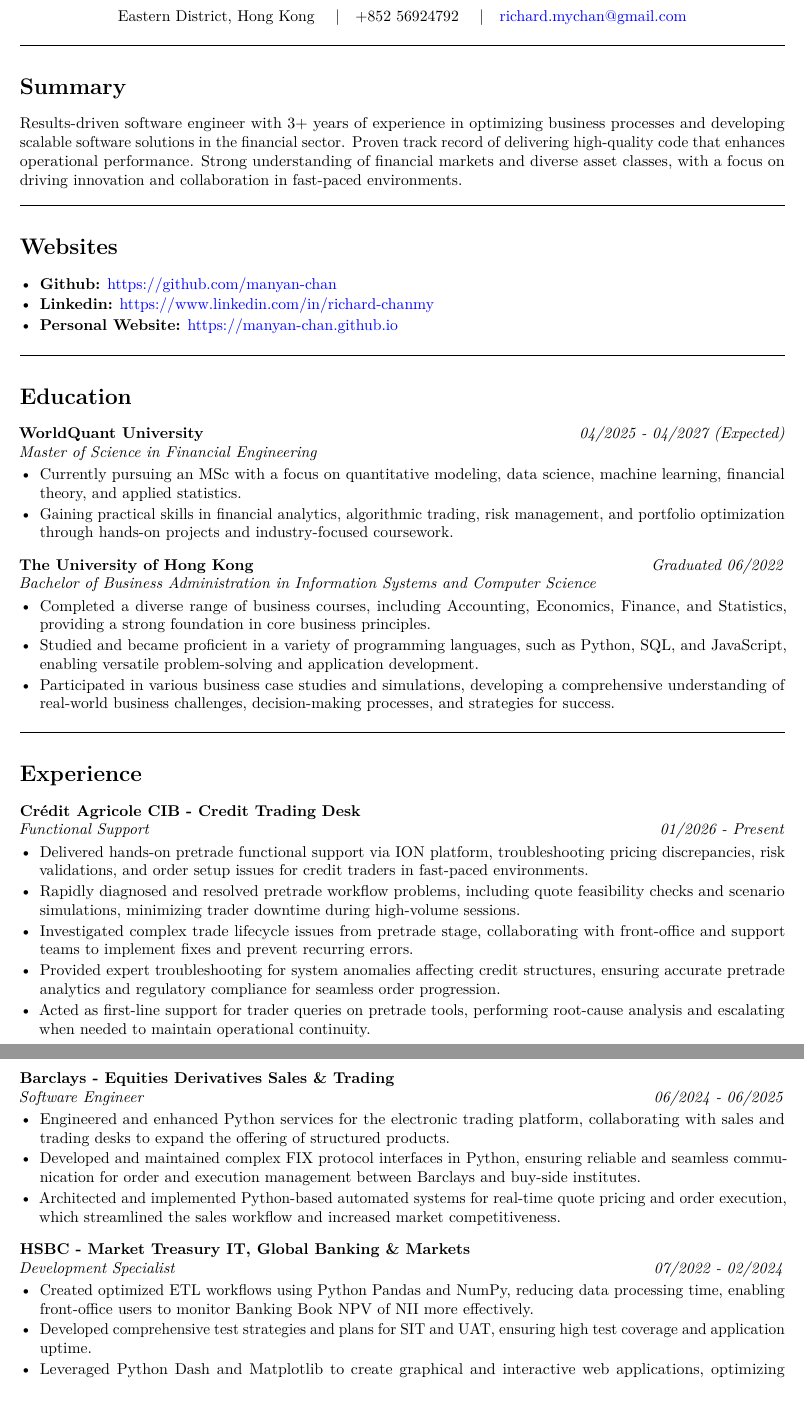
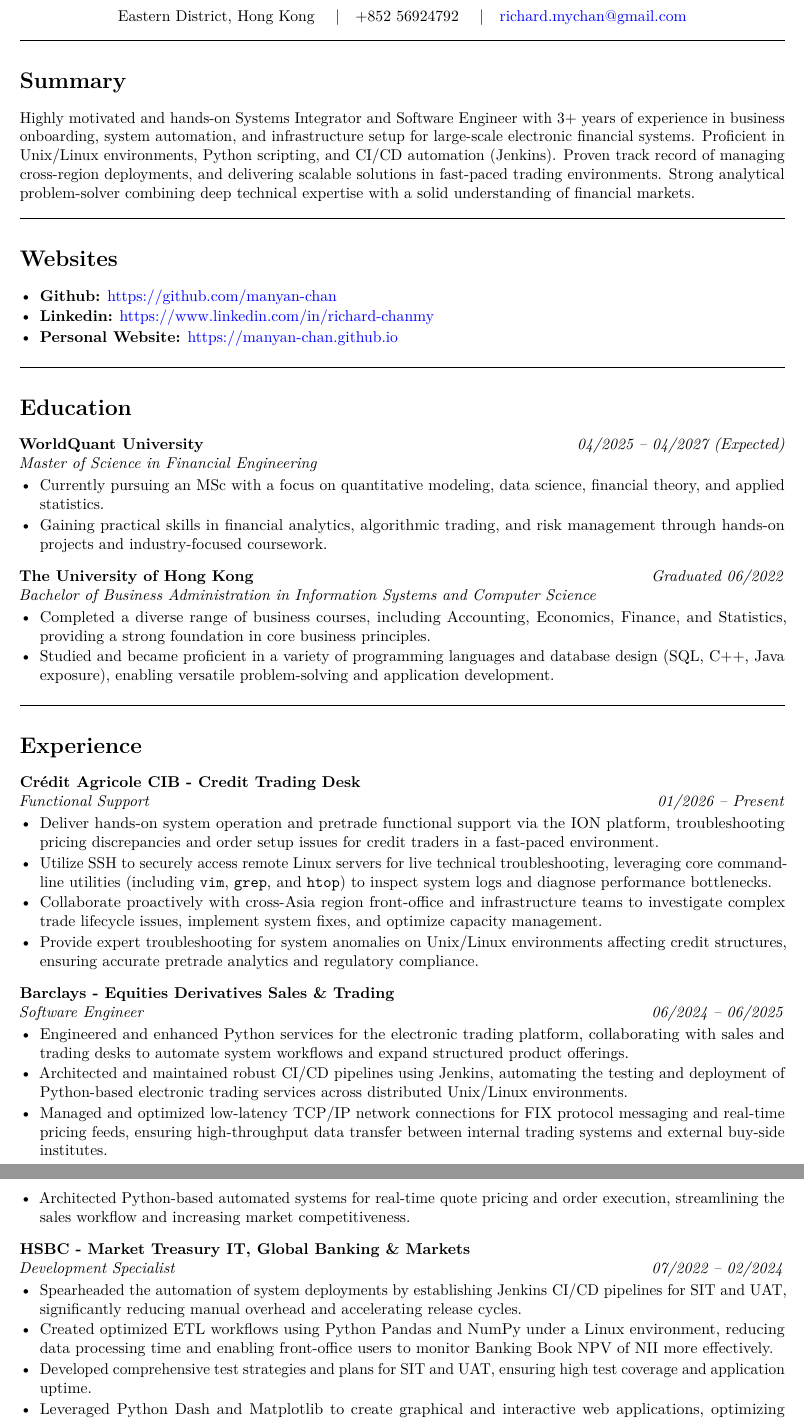
Before and after one commit to manyan-chan/resume, a LaTeX CV (resume.tex): two parts of pages 1 and 2 of 2, joined at a grey line, cut so that both start at the same text. Compiled offline with pdfLaTeX.

Commit message:
Revise resume content for clarity and detail
Updated summary to reflect hands-on experience and skills in system integration and automation. Revised education and experience sections for clarity and detail.

```diff
--- a/resume.tex
+++ b/resume.tex
@@ -69,7 +69,7 @@
 
 \sectionbreak % Add rule and spacing before section
 \section*{Summary}
-Results-driven software engineer with 3+ years of experience in optimizing business processes and developing scalable software solutions in the financial sector. Proven track record of delivering high-quality code that enhances operational performance. Strong understanding of financial markets and diverse asset classes, with a focus on driving innovation and collaboration in fast-paced environments.
+Highly motivated and hands-on Systems Integrator and Software Engineer with 3+ years of experience in business onboarding, system automation, and infrastructure setup for large-scale electronic financial systems. Proficient in Unix/Linux environments, Python scripting, and CI/CD automation (Jenkins). Proven track record of managing cross-region deployments, and delivering scalable solutions in fast-paced trading environments. Strong analytical problem-solver combining deep technical expertise with a solid understanding of financial markets.
 
 %----------------------------------------------------------------------------------------
 %	WEBSITES SECTION
@@ -92,11 +92,11 @@
 
 \Needspace{8\baselineskip} % Prevent page break if section starts near bottom
 \noindent % Required as this follows \sectionbreak which includes \vspace
-\textbf{WorldQuant University} \hfill \textit{04/2025 - 04/2027 (Expected)} \\
+\textbf{WorldQuant University} \hfill \textit{04/2025 -- 04/2027 (Expected)} \\
 \textit{Master of Science in Financial Engineering}
 \begin{itemize}
-    \item Currently pursuing an MSc with a focus on quantitative modeling, data science, machine learning, financial theory, and applied statistics.
-    \item Gaining practical skills in financial analytics, algorithmic trading, risk management, and portfolio optimization through hands-on projects and industry-focused coursework.
+    \item Currently pursuing an MSc with a focus on quantitative modeling, data science, financial theory, and applied statistics.
+    \item Gaining practical skills in financial analytics, algorithmic trading, and risk management through hands-on projects and industry-focused coursework.
 \end{itemize}
 \vspace{1.5ex} % Add consistent vertical space between entries
 
@@ -106,8 +106,7 @@
 \textit{Bachelor of Business Administration in Information Systems and Computer Science}
 \begin{itemize}
     \item Completed a diverse range of business courses, including Accounting, Economics, Finance, and Statistics, providing a strong foundation in core business principles.
-    \item Studied and became proficient in a variety of programming languages, such as Python, SQL, and JavaScript, enabling versatile problem-solving and application development.
-    \item Participated in various business case studies and simulations, developing a comprehensive understanding of real-world business challenges, decision-making processes, and strategies for success.
+    \item Studied and became proficient in a variety of programming languages and database design (SQL, C++, Java exposure), enabling versatile problem-solving and application development.
 \end{itemize}
 
 %----------------------------------------------------------------------------------------
@@ -120,33 +119,34 @@
 \Needspace{7\baselineskip}
 \noindent
 \textbf{Crédit Agricole CIB - Credit Trading Desk} \\
-\textit{Functional Support} \hfill \textit{01/2026 - Present}
+\textit{Functional Support} \hfill \textit{01/2026 -- Present}
 \begin{itemize}
-    \item Delivered hands-on pretrade functional support via ION platform, troubleshooting pricing discrepancies, risk validations, and order setup issues for credit traders in fast-paced environments.
-    \item Rapidly diagnosed and resolved pretrade workflow problems, including quote feasibility checks and scenario simulations, minimizing trader downtime during high-volume sessions.
-    \item Investigated complex trade lifecycle issues from pretrade stage, collaborating with front-office and support teams to implement fixes and prevent recurring errors.
-    \item Provided expert troubleshooting for system anomalies affecting credit structures, ensuring accurate pretrade analytics and regulatory compliance for seamless order progression.
-    \item Acted as first-line support for trader queries on pretrade tools, performing root-cause analysis and escalating when needed to maintain operational continuity.
+    \item Deliver hands-on system operation and pretrade functional support via the ION platform, troubleshooting pricing discrepancies and order setup issues for credit traders in a fast-paced environment.
+    \item Utilize SSH to securely access remote Linux servers for live technical troubleshooting, leveraging core command-line utilities (including \texttt{vim}, \texttt{grep}, and \texttt{htop}) to inspect system logs and diagnose performance bottlenecks.
+    \item Collaborate proactively with cross-Asia region front-office and infrastructure teams to investigate complex trade lifecycle issues, implement system fixes, and optimize capacity management.
+    \item Provide expert troubleshooting for system anomalies on Unix/Linux environments affecting credit structures, ensuring accurate pretrade analytics and regulatory compliance.
 \end{itemize}
 \vspace{1.5ex}
 
 \Needspace{7\baselineskip}
 \noindent % Required as this follows \sectionbreak which includes \vspace
 \textbf{Barclays - Equities Derivatives Sales \& Trading} \\
-\textit{Software Engineer} \hfill \textit{06/2024 - 06/2025}
+\textit{Software Engineer} \hfill \textit{06/2024 -- 06/2025}
 \begin{itemize}
-    \item Engineered and enhanced Python services for the electronic trading platform, collaborating with sales and trading desks to expand the offering of structured products.
-    \item Developed and maintained complex FIX protocol interfaces in Python, ensuring reliable and seamless communication for order and execution management between Barclays and buy-side institutes.
-    \item Architected and implemented Python-based automated systems for real-time quote pricing and order execution, which streamlined the sales workflow and increased market competitiveness.
+    \item Engineered and enhanced Python services for the electronic trading platform, collaborating with sales and trading desks to automate system workflows and expand structured product offerings.
+    \item Architected and maintained robust CI/CD pipelines using Jenkins, automating the testing and deployment of Python-based electronic trading services across distributed Unix/Linux environments.
+    \item Managed and optimized low-latency TCP/IP network connections for FIX protocol messaging and real-time pricing feeds, ensuring high-throughput data transfer between internal trading systems and external buy-side institutes.
+    \item Architected Python-based automated systems for real-time quote pricing and order execution, streamlining the sales workflow and increasing market competitiveness.
 \end{itemize}
 \vspace{1.5ex} % Add consistent vertical space between entries
 
 \Needspace{7\baselineskip}
 \noindent % Need \noindent here if following a \vspace
-\textbf{HSBC - Market Treasury IT, Global Banking \& Markets} \\ % Use & for ampersand
-\textit{Development Specialist} \hfill \textit{07/2022 - 02/2024}
+\textbf{HSBC - Market Treasury IT, Global Banking \& Markets} \\ % Use \& for ampersand
+\textit{Development Specialist} \hfill \textit{07/2022 -- 02/2024}
 \begin{itemize}
-    \item Created optimized ETL workflows using Python Pandas and NumPy, reducing data processing time, enabling front-office users to monitor Banking Book NPV of NII more effectively.
+    \item Spearheaded the automation of system deployments by establishing Jenkins CI/CD pipelines for SIT and UAT, significantly reducing manual overhead and accelerating release cycles.
+    \item Created optimized ETL workflows using Python Pandas and NumPy under a Linux environment, reducing data processing time and enabling front-office users to monitor Banking Book NPV of NII more effectively.
     \item Developed comprehensive test strategies and plans for SIT and UAT, ensuring high test coverage and application uptime.
     \item Leveraged Python Dash and Matplotlib to create graphical and interactive web applications, optimizing performance for seamless user experiences.
 \end{itemize}
```
Also changed, not shown: resume.tex (22 more changed lines).
